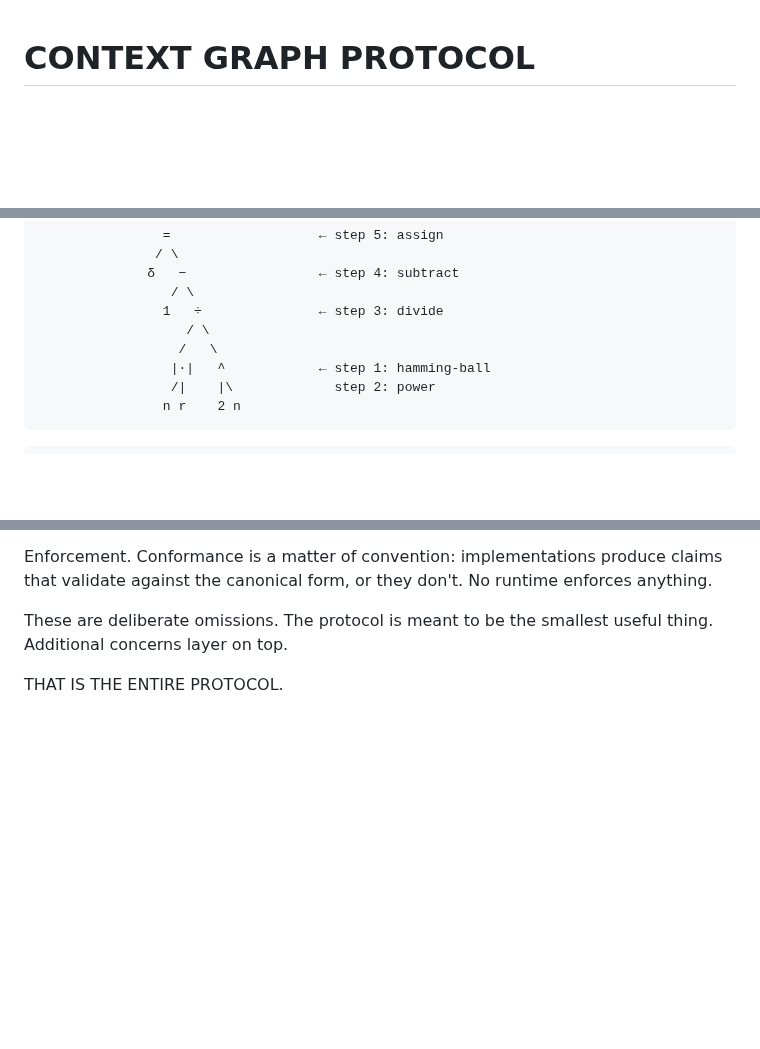
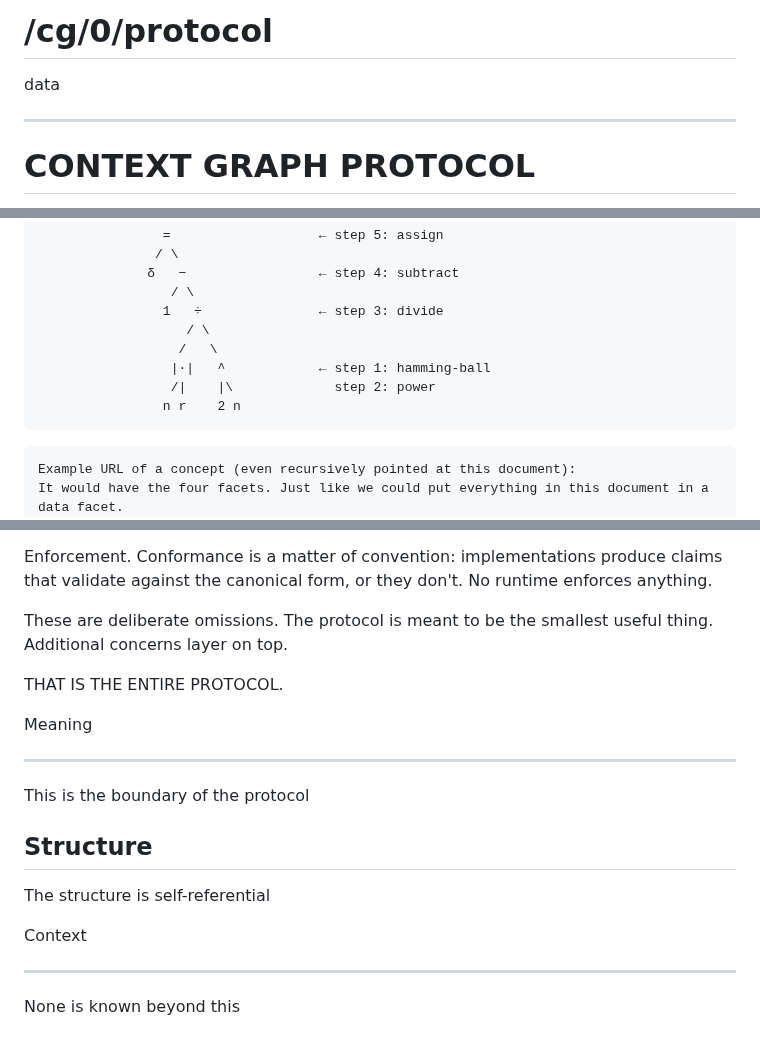
Before and after one commit to W3C-Context-Graph-Community-Group/protocol, a Markdown page: v2.md, 3 parts joined by grey strips. Rendered like a GitHub page; blank space fills up the shorter version.

Commit message:
Expand protocol documentation with new sections
Added sections for 'Meaning', 'Structure', and 'Context' to the protocol documentation.

````diff
--- a/v2.md
+++ b/v2.md
@@ -1,3 +1,8 @@
+# /cg/0/protocol
+
+data
+_______
+
 # CONTEXT GRAPH PROTOCOL
 
 **Implemented as CGPL: Context Graph Protocol Language**
@@ -978,6 +983,8 @@ evaluate first, the root is the final result:
                     n r    2 n
 
 ```
+Example URL of a concept (even recursively pointed at this document):
+It would have the four facets. Just like we could put everything in this document in a data facet.
 {
   "data":"
                     =
@@ -1381,3 +1388,15 @@ useful thing. Additional concerns layer on top.
 
 
 THAT IS THE ENTIRE PROTOCOL.
+
+Meaning
+_______
+This is the boundary of the protocol
+
+Structure
+---------
+The structure is self-referential
+
+Context
+_______
+None is known beyond this
````
